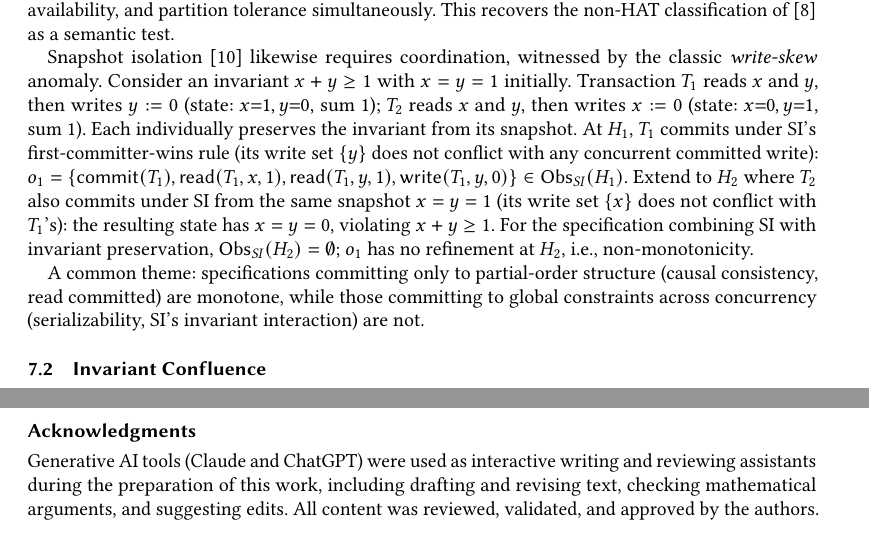
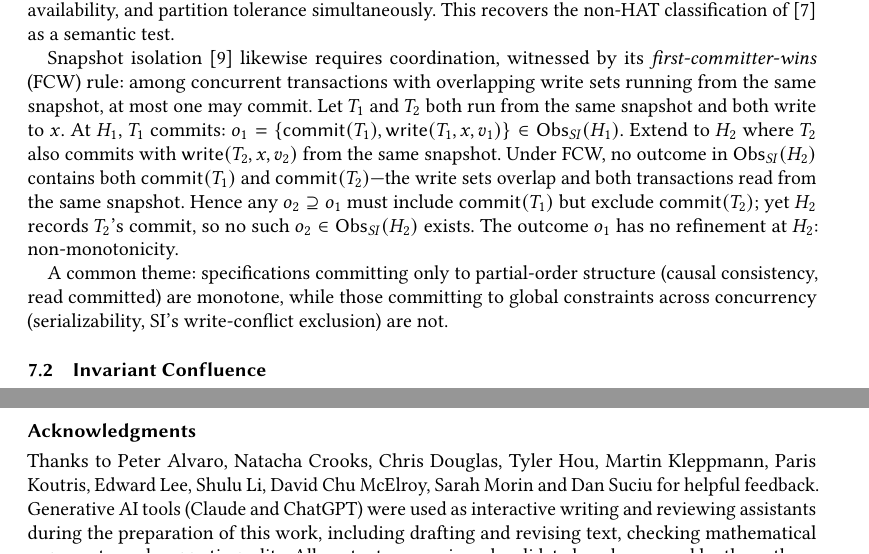
Before and after one commit to jhellerstein/coord-criterion, a LaTeX paper (main.tex): two parts of pages 12 and 25 of 26 before the commit and two parts of pages 12 and 15 of 26 after it, joined at a grey line, cut so that both start at the same text. Compiled offline with pdfLaTeX.

Commit message:
Fix SI witness: use FCW write-conflict instead of write-skew + invariant
The previous argument conflated SI with invariant preservation.
Write-skew is permitted by SI; the coordination obligation comes
from the first-committer-wins rule on overlapping write sets.
Also: switch to nonacm mode, expand acknowledgments, fix citation.

```diff
--- a/main.tex
+++ b/main.tex
@@ -1,6 +1,6 @@
-\documentclass[acmsmall]{acmart}
-
-\settopmatter{printacmref=true,printccs=true,printfolios=true}
+\documentclass[acmsmall,nonacm]{acmart}
+
+\settopmatter{printfolios=true}
 
 % ---------- Packages ----------
 \usepackage{microtype}
@@ -17,10 +17,6 @@
   \thm@preskip=4pt plus 1pt minus 1pt
   \thm@postskip=4pt plus 1pt minus 1pt
 }
-% Tighten paragraph headings
-\renewcommand{\paragraph}{\@startsection{paragraph}{4}%
-  {\z@}{0.75ex \@plus 0.2ex \@minus .1ex}{-1em}%
-  {\normalfont\normalsize\bfseries}}
 \makeatother
 
 % ---------- Theorem environments ----------
@@ -1236,31 +1232,28 @@ This recovers the non-HAT classification
 of~\cite{bailis2013hat} as a semantic test.
 
 Snapshot isolation~\cite{berenson1995critique} likewise requires
-coordination, witnessed by the classic \emph{write-skew} anomaly.
-Consider an invariant $x + y \geq 1$ with $x = y = 1$ initially.
-Transaction $T_1$ reads $x$ and $y$, then writes $y := 0$
-(state: $x{=}1, y{=}0$, sum $1$);
-$T_2$ reads $x$ and $y$, then writes $x := 0$
-(state: $x{=}0, y{=}1$, sum $1$).
-Each individually preserves the invariant from its snapshot.
-At $H_1$, $T_1$ commits under SI's first-committer-wins rule (its
-write set $\{y\}$ does not conflict with any concurrent committed
-write):
-$o_1 = \{\mathsf{commit}(T_1), \mathsf{read}(T_1, x, 1),
-\mathsf{read}(T_1, y, 1), \mathsf{write}(T_1, y, 0)\} \in
+coordination, witnessed by its \emph{first-committer-wins} (FCW)
+rule: among concurrent transactions with overlapping write sets
+running from the same snapshot, at most one may commit.
+Let $T_1$ and $T_2$ both run from the same snapshot and both write
+to~$x$.
+At $H_1$, $T_1$ commits:
+$o_1 = \{\mathsf{commit}(T_1), \mathsf{write}(T_1, x, v_1)\} \in
 \Obs_{\mathit{SI}}(H_1)$.
-Extend to $H_2$ where $T_2$ also commits under SI from the same
-snapshot $x=y=1$ (its write set $\{x\}$ does not conflict with
-$T_1$'s):
-the resulting state has $x = y = 0$, violating $x + y \geq 1$.
-For the specification combining SI with invariant preservation,
-$\Obs_{\mathit{SI}}(H_2) = \emptyset$; $o_1$ has no refinement
-at $H_2$, i.e., non-monotonicity.
+Extend to $H_2$ where $T_2$ also commits with
+$\mathsf{write}(T_2, x, v_2)$ from the same snapshot.
+Under FCW, no outcome in $\Obs_{\mathit{SI}}(H_2)$ contains both
+$\mathsf{commit}(T_1)$ and $\mathsf{commit}(T_2)$---the write sets
+overlap and both transactions read from the same snapshot.
+Hence any $o_2 \supseteq o_1$ must include $\mathsf{commit}(T_1)$
+but exclude $\mathsf{commit}(T_2)$; yet $H_2$ records $T_2$'s
+commit, so no such $o_2 \in \Obs_{\mathit{SI}}(H_2)$ exists.
+The outcome $o_1$ has no refinement at $H_2$: non-monotonicity.
 
 A common theme: specifications committing only to
 partial-order structure (causal consistency, read committed) are
 monotone, while those committing to global constraints across
-concurrency (serializability, SI's invariant interaction) are not.
+concurrency (serializability, SI's write-conflict exclusion) are not.
 
 %----------------------------------------------------------------
 \subsection{Invariant Confluence}
@@ -1613,6 +1606,14 @@ altering the specification itself.
 Disagreements about whether a system ``needs coordination'' reduce to
 disagreements about what belongs in $\Obs$ and $\Ord$.
 
+\section*{Acknowledgments}
+Thanks to Peter Alvaro, Natacha Crooks, Chris Douglas, Tyler Hou, Martin Kleppmann, Paris
+Koutris, Edward Lee, Shulu Li, David Chu McElroy, Sarah Morin and Dan Suciu for helpful feedback.
+Generative AI tools (Claude and ChatGPT) were used as interactive
+writing and reviewing assistants during the preparation of this work,
+including drafting and revising text, checking mathematical arguments,
+and suggesting edits.
+All content was reviewed, validated, and approved by the authors.
 
 % ================================================================
 % Appendix: Distributed Computing Applications
@@ -2576,13 +2577,6 @@ Threshold reads restore monotonicity by restricting $\Obs$ to
 responses that, once emitted, cannot be contradicted by further
 merges.
 
-\section*{Acknowledgments}
-Generative AI tools (Claude and ChatGPT) were used as interactive
-writing and reviewing assistants during the preparation of this work,
-including drafting and revising text, checking mathematical arguments,
-and suggesting edits.
-All content was reviewed, validated, and approved by the authors.
-
 
 \bibliographystyle{ACM-Reference-Format}
 \bibliography{references}
```
Also changed, not shown: references.bib (+8 -4 lines), main.tex (2 more changed lines).
